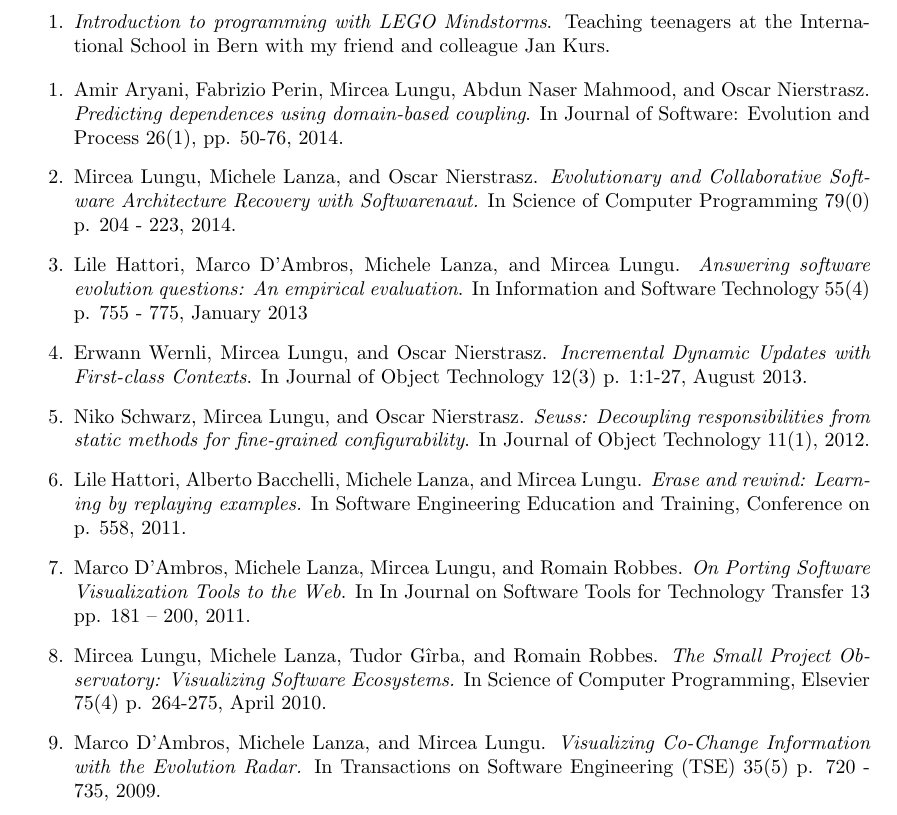
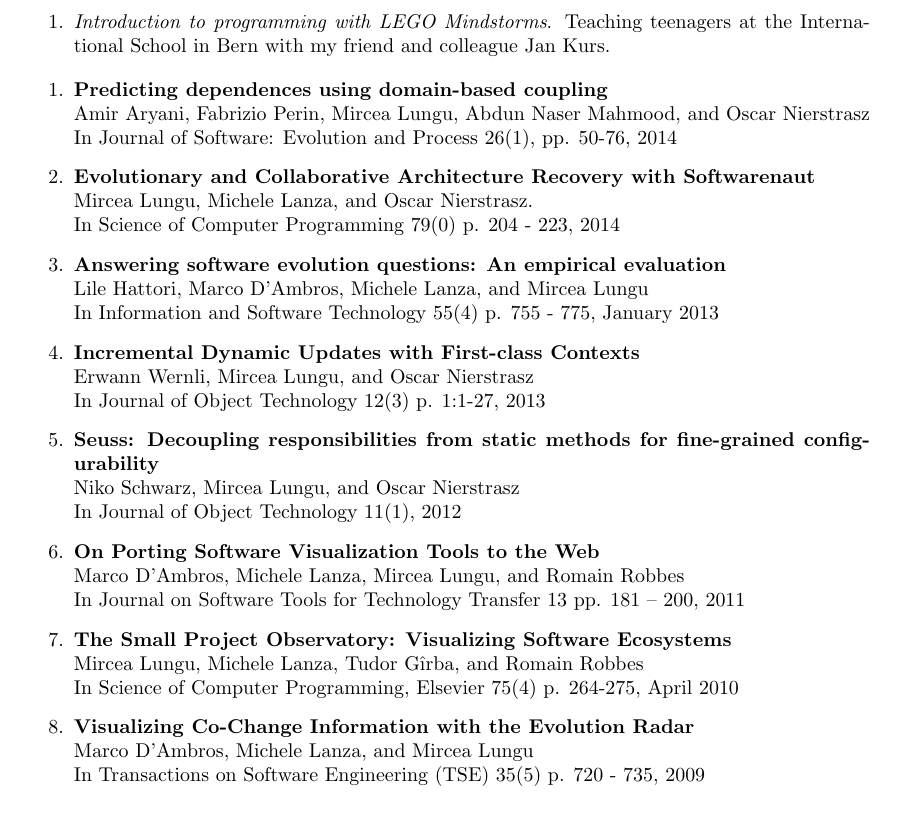
Before and after one commit to mircealungu/Resume, a LaTeX CV (MirceaLungu-Resume.tex, which reads selected-publications.tex): part of page 4 of 5, cut so that both start at the same text. Compiled offline with pdfLaTeX.

Commit message:
refactoring the display of publications

```diff
--- a/selected-publications.tex
+++ b/selected-publications.tex
@@ -1,23 +1,47 @@
-
+%!TEX root=CV_Publist_MirceaLungu.tex
 %%%%%%%%%%%%%%%%%%%%%%%%%%%%%%%%%%%%%%%%%%%%%%%%%%%%%%%%%%%%
-
+\newcommand{\paper}[3]{\item \emph{\bf #1}\\#2\\In #3}
 % ==========================================================
 \begin{enumerate}
-\item Amir Aryani, Fabrizio Perin, Mircea Lungu, Abdun Naser Mahmood, and Oscar Nierstrasz. \emph{Predicting dependences using domain-based coupling}. In Journal of Software: Evolution and Process 26(1), pp. 50-76, 2014.
 
-\item Mircea Lungu, Michele Lanza, and Oscar Nierstrasz. \emph{Evolutionary and Collaborative Software Architecture Recovery with Softwarenaut.}  In Science of Computer Programming 79(0) p. 204 - 223, 2014.
+\paper
+	{Predicting dependences using domain-based coupling}
+	{Amir Aryani, Fabrizio Perin, Mircea Lungu, Abdun Naser Mahmood, and Oscar Nierstrasz}
+	{Journal of Software: Evolution and Process 26(1), pp. 50-76, 2014}
 
-\item Lile Hattori, Marco D'Ambros, Michele Lanza, and Mircea Lungu. \emph{Answering software evolution questions: An empirical evaluation}. In Information and Software Technology 55(4) p. 755 - 775, January 2013
+\paper
+	{Evolutionary and Collaborative Architecture Recovery with Softwarenaut}
+	{Mircea Lungu, Michele Lanza, and Oscar Nierstrasz.}
+	{Science of Computer Programming 79(0) p. 204 - 223, 2014}
 
-\item Erwann Wernli, Mircea Lungu, and Oscar Nierstrasz. \emph{Incremental Dynamic Updates with First-class Contexts}. In Journal of Object Technology 12(3) p. 1:1-27, August 2013.
+\paper
+	{Answering software evolution questions: An empirical evaluation}
+	{Lile Hattori, Marco D'Ambros, Michele Lanza, and Mircea Lungu}
+	{Information and Software Technology 55(4) p. 755 - 775, January 2013}
 
-\item Niko Schwarz, Mircea Lungu, and Oscar Nierstrasz. \emph{Seuss: Decoupling responsibilities from static methods for fine-grained configurability}. In Journal of Object Technology 11(1), 2012.
+\paper
+	{Incremental Dynamic Updates with First-class Contexts}
+	{Erwann Wernli, Mircea Lungu, and Oscar Nierstrasz}
+	{Journal of Object Technology 12(3) p. 1:1-27, 2013}
 
-\item Lile Hattori, Alberto Bacchelli, Michele Lanza, and Mircea Lungu. \emph{Erase and rewind: Learning by replaying examples.} In Software Engineering Education and Training, Conference on p. 558, 2011.
+\paper
+	{Seuss: Decoupling responsibilities from static methods for fine-grained configurability}
+	{Niko Schwarz, Mircea Lungu, and Oscar Nierstrasz}
+	{Journal of Object Technology 11(1), 2012}
 
-\item Marco D'Ambros, Michele Lanza, Mircea Lungu, and Romain Robbes. \emph{On Porting Software Visualization Tools to the Web}. In In Journal on Software Tools for Technology Transfer 13 pp. 181 -- 200, 2011.
+\paper
+	{On Porting Software Visualization Tools to the Web}
+	{Marco D'Ambros, Michele Lanza, Mircea Lungu, and Romain Robbes}
+	{Journal on Software Tools for Technology Transfer 13 pp. 181 -- 200, 2011}
 
-\item Mircea Lungu, Michele Lanza, Tudor G\^irba, and Romain Robbes. \emph{The Small Project Observatory: Visualizing Software Ecosystems.} In Science of Computer Programming, Elsevier 75(4) p. 264-275, April 2010.
+\paper
+	{The Small Project Observatory: Visualizing Software Ecosystems}
+	{Mircea Lungu, Michele Lanza, Tudor G\^irba, and Romain Robbes}
+	{Science of Computer Programming, Elsevier 75(4) p. 264-275, April 2010}
 
-\item Marco D'Ambros, Michele Lanza, and Mircea Lungu. \emph{Visualizing Co-Change Information with the Evolution Radar.} In Transactions on Software Engineering (TSE) 35(5) p. 720 - 735, 2009.
+\paper
+	{Visualizing Co-Change Information with the Evolution Radar}
+	{Marco D'Ambros, Michele Lanza, and Mircea Lungu}
+	{Transactions on Software Engineering (TSE) 35(5) p. 720 - 735, 2009}
+
 \end{enumerate}
```
